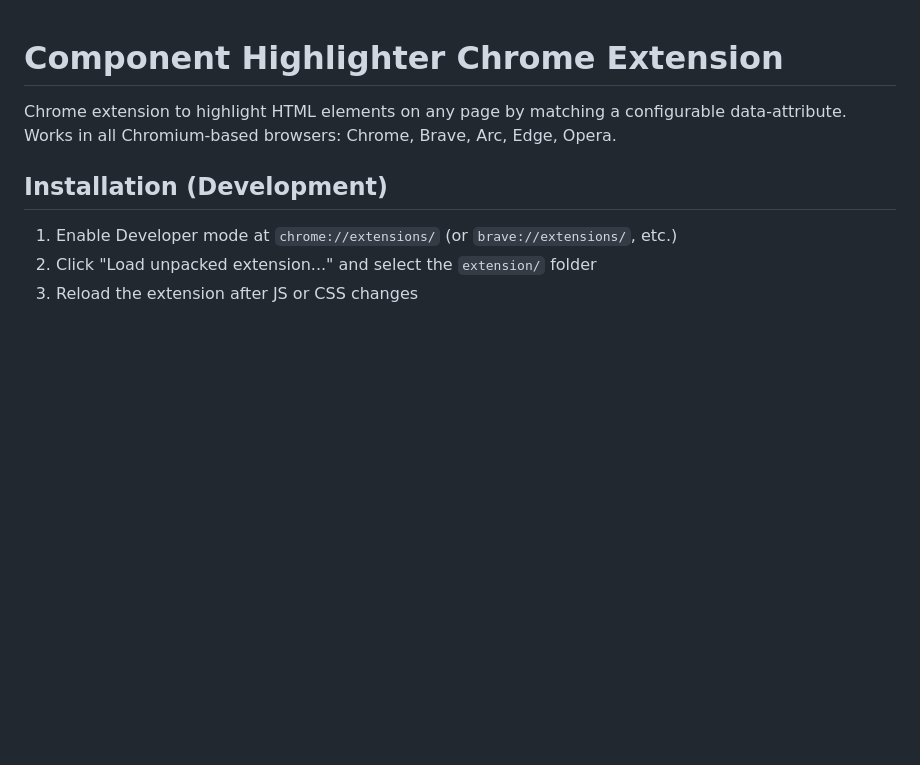
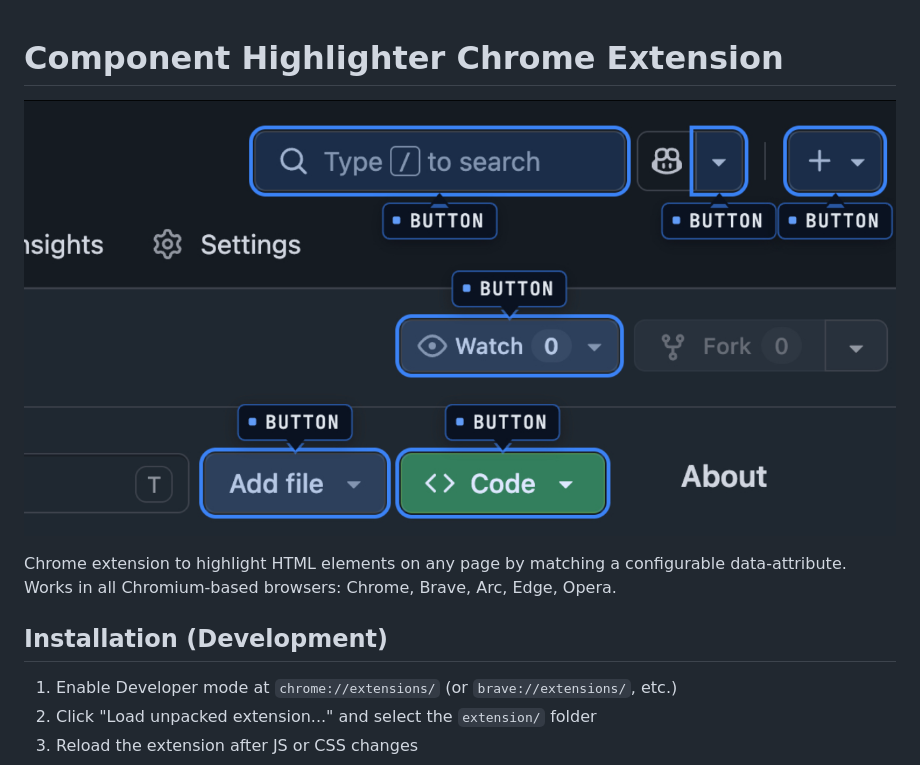
Before and after one commit to kogakure/chrome-extension-component-highlighter, a Markdown page: README.md, the part around the change. Drawn GitHub-style; pictures changed too: images/preview.png (added); blank space fills up the shorter version.

Commit message:
chore: add preview image

```diff
--- a/README.md
+++ b/README.md
@@ -1,4 +1,6 @@
 # Component Highlighter Chrome Extension
+
+![](./images/preview.png)
 
 Chrome extension to highlight HTML elements on any page by matching a configurable data-attribute. Works in all Chromium-based browsers: Chrome, Brave, Arc, Edge, Opera.
 
```
